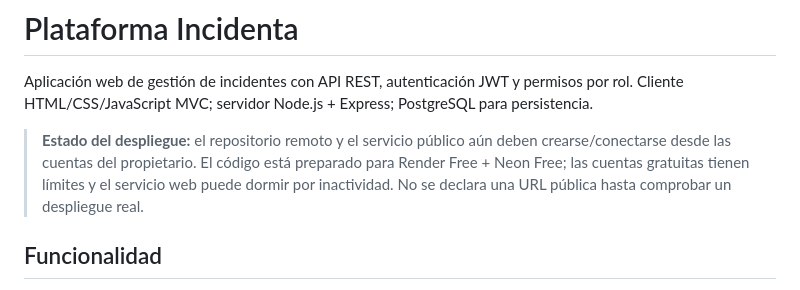
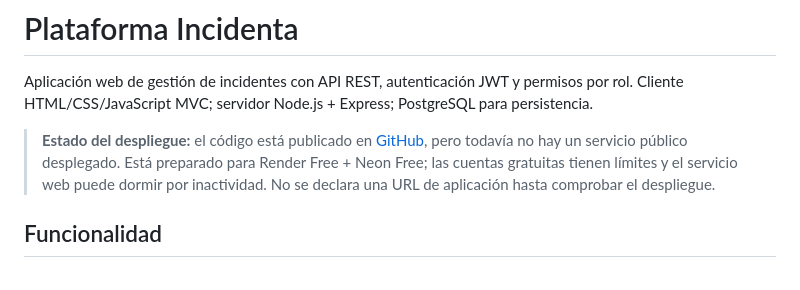
Before and after one commit to JonnathanBergara/Incidenta, a Markdown page: README.md, the part around the change. Rendered like a GitHub page.

Commit message:
Document Incidenta repository deployment
Co-authored-by: Copilot <223556219+Copilot@users.noreply.github.com>

```diff
--- a/README.md
+++ b/README.md
@@ -4,11 +4,11 @@ Aplicación web de gestión de incidentes con API REST, autenticación JWT y
 permisos por rol. Cliente HTML/CSS/JavaScript MVC; servidor Node.js + Express;
 PostgreSQL para persistencia.
 
-> **Estado del despliegue:** el repositorio remoto y el servicio público aún
-> deben crearse/conectarse desde las cuentas del propietario. El código está
-> preparado para Render Free + Neon Free; las cuentas gratuitas tienen límites
-> y el servicio web puede dormir por inactividad. No se declara una URL pública
-> hasta comprobar un despliegue real.
+> **Estado del despliegue:** el código está publicado en
+> [GitHub](https://github.com/JonnathanBergara/Incidenta), pero todavía no hay
+> un servicio público desplegado. Está preparado para Render Free + Neon Free;
+> las cuentas gratuitas tienen límites y el servicio web puede dormir por
+> inactividad. No se declara una URL de aplicación hasta comprobar el despliegue.
 
 ## Funcionalidad
 
```
Also changed, not shown: docs/ARQUITECTURA-DESPLIEGUE.md (+3 -2 lines).
